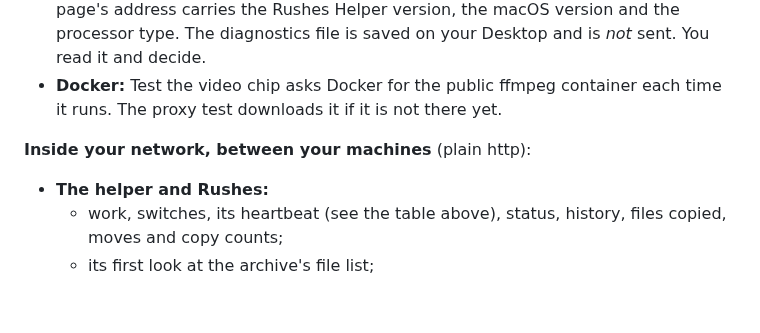
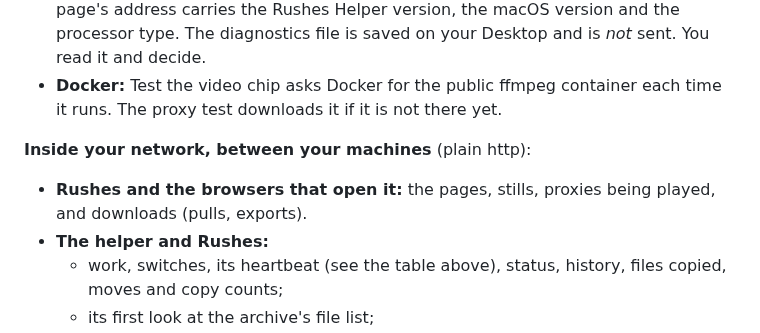
Before and after one commit to x0on/rushes, a Markdown page: HOW-IT-WORKS.md, the part around the change. Drawn GitHub-style; blank space fills up the shorter version.

```diff
--- a/HOW-IT-WORKS.md
+++ b/HOW-IT-WORKS.md
@@ -1490,6 +1490,8 @@ job validation), `db/config.php` (the same-site check at the top,
 
 **Inside your network, between your machines** (plain http):
 
+- **Rushes and the browsers that open it:** the pages, stills, proxies being
+  played, and downloads (pulls, exports).
 - **The helper and Rushes:**
   - work, switches, its heartbeat (see the table above), status, history, files
     copied, moves and copy counts;
```
Also changed, not shown: README.md (+2 -2 lines).
